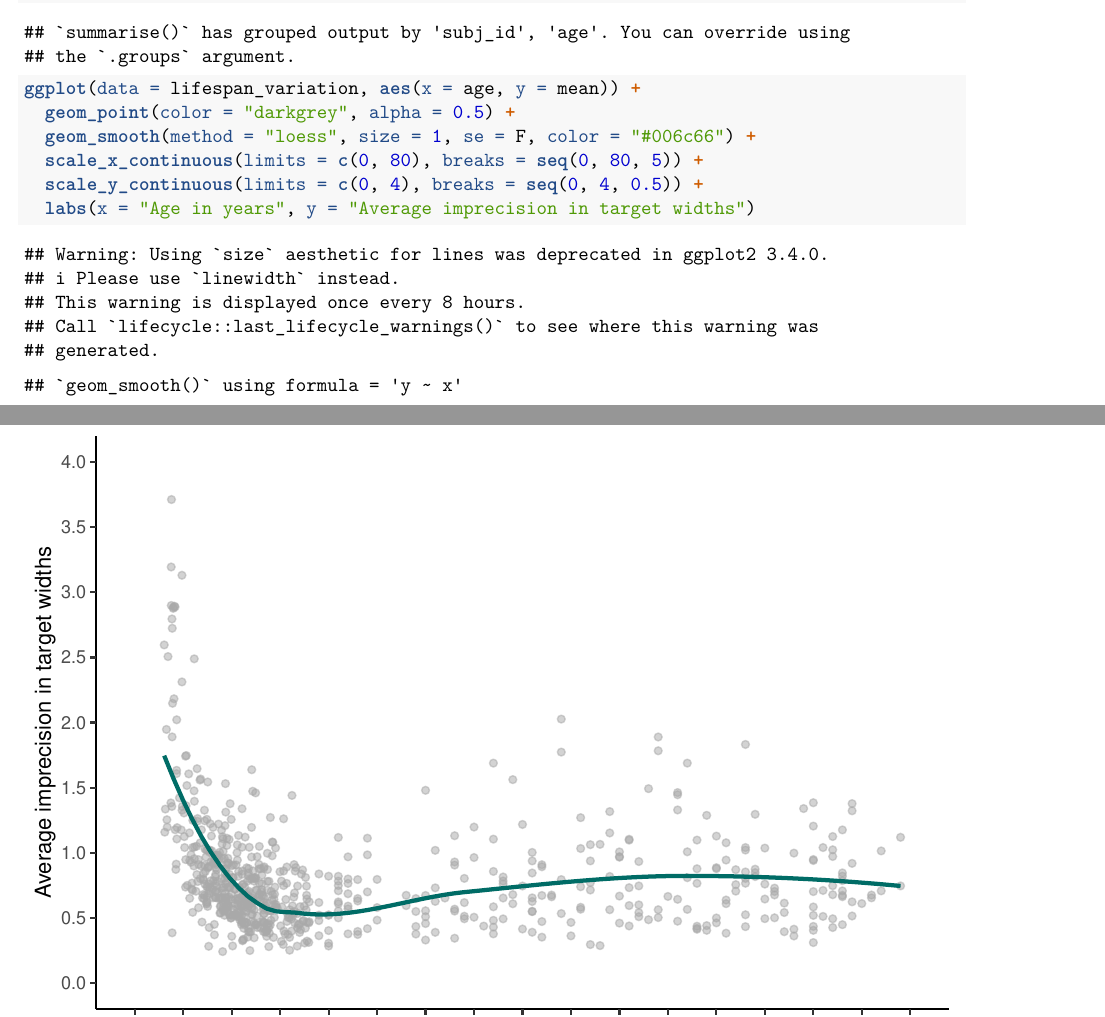
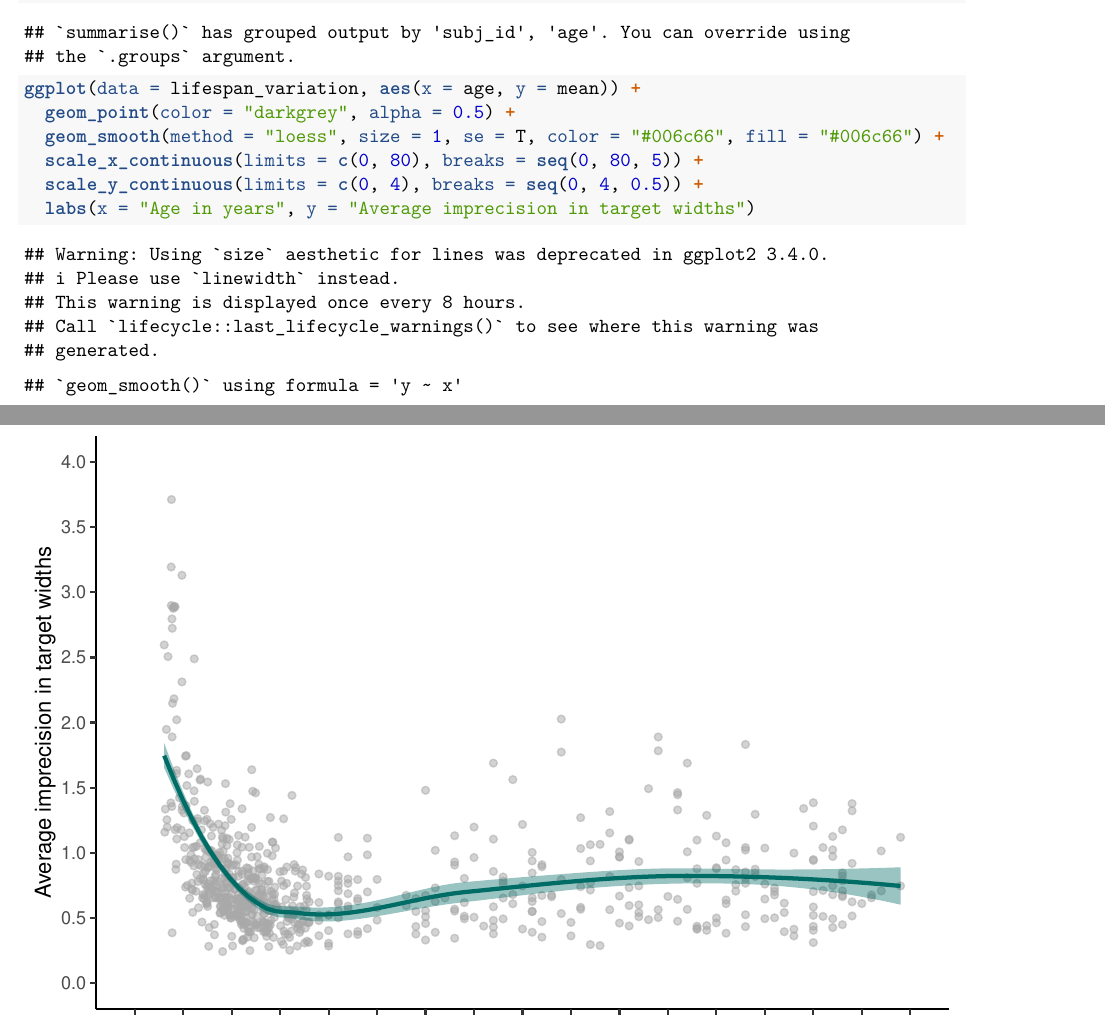
Before and after one commit to ccp-eva/gazecues-modeling, an R Markdown document (stats/analysis.Rmd): two parts of pages 1 and 2 of 3, joined at a grey line, cut so that both start at the same text. Rendered offline with R 4.5, knitr and Pandoc, then LaTeX, with nearby package versions; some code elsewhere in the file could not run offline.

Commit message:
adjust lifespan plot

````diff
--- a/stats/analysis.Rmd
+++ b/stats/analysis.Rmd
@@ -56,7 +56,7 @@ lifespan_variation <- tango_lifespan %>%
 ```{r lifespan_plot}
 ggplot(data = lifespan_variation, aes(x = age, y = mean)) +
   geom_point(color = "darkgrey", alpha = 0.5) +
-  geom_smooth(method = "loess", size = 1, se = F, color = "#006c66") +
+  geom_smooth(method = "loess", size = 1, se = T, color = "#006c66", fill = "#006c66") +
   scale_x_continuous(limits = c(0, 80), breaks = seq(0, 80, 5)) +
   scale_y_continuous(limits = c(0, 4), breaks = seq(0, 4, 0.5)) +
   labs(x = "Age in years", y = "Average imprecision in target widths")
````
